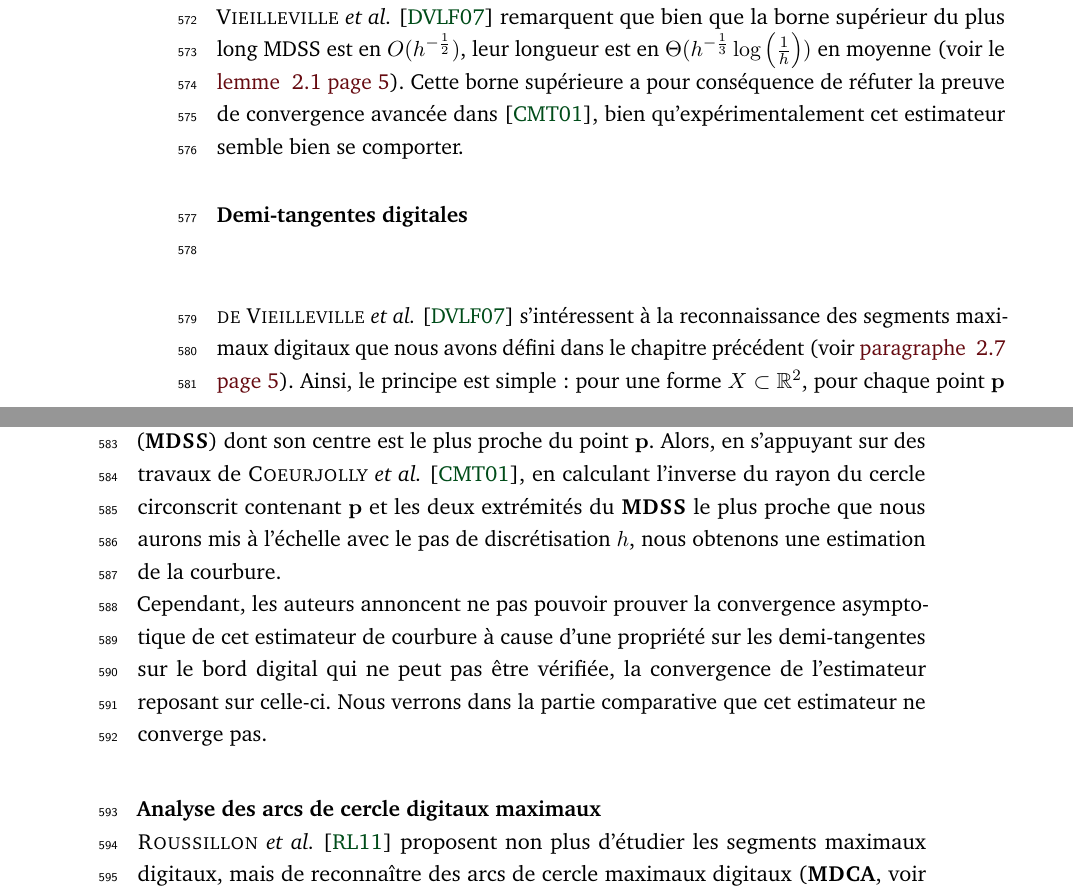
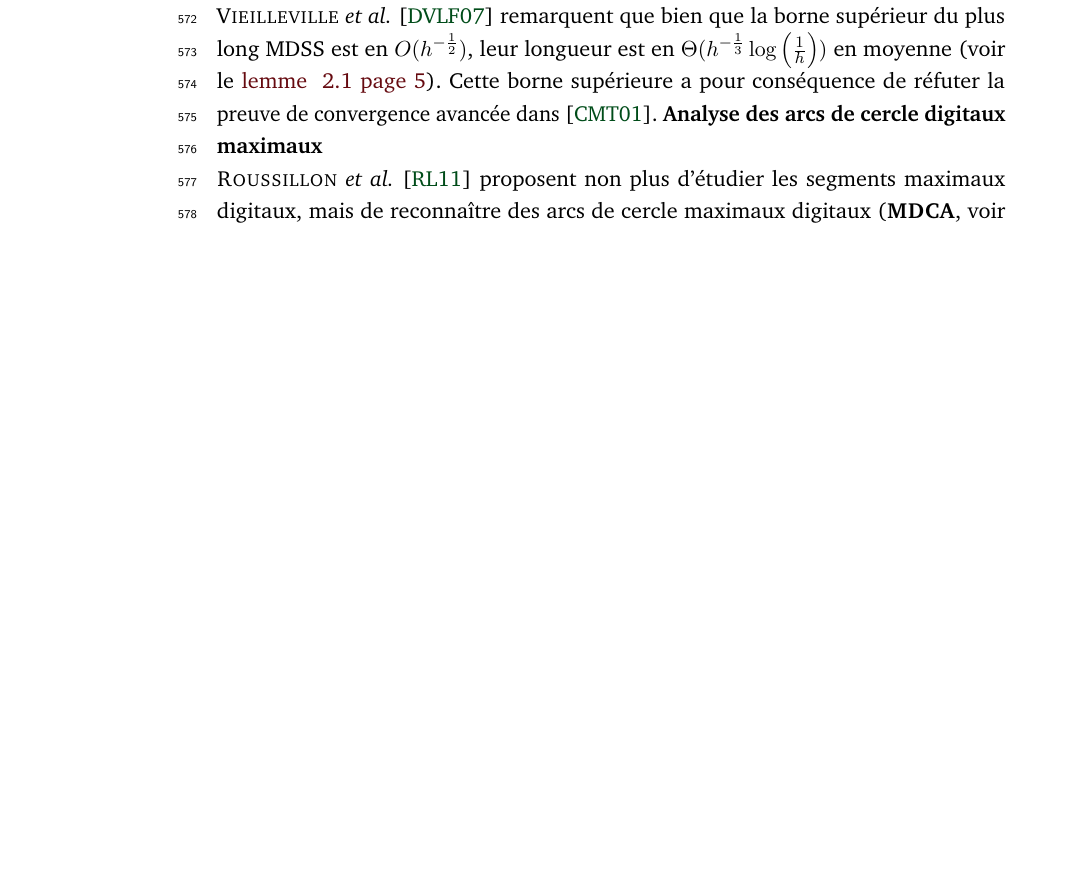
Before and after one commit to jlevallois/PhD-Thesis, a LaTeX thesis (main.tex, which reads content/chapter-estimators.tex): two parts of pages 33 and 34 of 132 before the commit and part of page 33 of 132 after it, the two joined at a grey line, cut so that both start at the same text, the shorter picture padded with empty space. Compiled offline with pdfLaTeX.

Commit message:
removing half-tangent based digital curvature estimator for the moment.

```diff
--- a/content/chapter-estimators.tex
+++ b/content/chapter-estimators.tex
@@ -538,31 +538,28 @@ bien que la borne supérieur du plus long MDSS est en $O(h^{-\frac{1}{2}})$, leu
 longueur est en $\Theta(h^{-\frac{1}{3}} \log \left(\frac{1}{h}\right))$ en
 moyenne (voir le \RefLemma{lem:law-length-MDSS}). Cette borne supérieure a pour
 conséquence de réfuter la preuve de convergence avancée dans
-\cite{Coeurjolly2001}, bien qu'expérimentalement cet estimateur semble bien se
-comporter.
-
-\textbf{Demi-tangentes digitales}\\
-
-\cauthors{de Vieilleville}{deVieilleville2007} s'intéressent à la reconnaissance
-des segments maximaux digitaux que nous avons défini dans le chapitre précédent
-(voir \RefSection{sec:segments}). Ainsi, le principe est simple : pour une forme
-$\Shape \subset \R^2$, pour chaque point $\vp$ du bord digital $\BdZ{\DigShape}$
-avec $\DigShape = \DSh$, ils récupèrent le segment digital maximal (\MDSS) dont
-son centre est le plus proche du point $\vp$. Alors, en s'appuyant sur des
-travaux de \cauthors{Coeurjolly}{Coeurjolly2001}, en calculant l'inverse du
-rayon du cercle circonscrit contenant $\vp$ et les deux extrémités du \MDSS le
-plus proche que nous aurons mis à l'échelle avec le pas de discrétisation $h$,
-nous obtenons une estimation de la courbure.
-%
-\\
-%
-Cependant, les auteurs annoncent ne pas pouvoir prouver la convergence
-asymptotique de cet estimateur de courbure à cause d'une propriété sur les
-demi-tangentes sur le bord digital qui ne peut pas être vérifiée, la convergence
-de l'estimateur reposant sur celle-ci. Nous verrons dans la partie comparative
-que cet estimateur ne converge pas.
-
-
+\cite{Coeurjolly2001}.
+%
+% \textbf{Demi-tangentes digitales}\\
+% %
+% \cauthors{de Vieilleville}{deVieilleville2007} s'intéressent à la reconnaissance
+% des segments maximaux digitaux que nous avons défini dans le chapitre précédent
+% (voir \RefSection{sec:segments}). Ainsi, le principe est simple : pour une forme
+% $\Shape \subset \R^2$, pour chaque point $\vp$ du bord digital $\BdZ{\DigShape}$
+% avec $\DigShape = \DSh$, ils récupèrent le segment digital maximal (\MDSS) dont
+% son centre est le plus proche du point $\vp$. Alors, en s'appuyant sur des
+% travaux de \cauthors{Coeurjolly}{Coeurjolly2001}, en calculant l'inverse du
+% rayon du cercle circonscrit contenant $\vp$ et les deux extrémités du \MDSS le
+% plus proche que nous aurons mis à l'échelle avec le pas de discrétisation $h$,
+% nous obtenons une estimation de la courbure.
+% %
+% \\
+% %
+% Cependant, les auteurs annoncent ne pas pouvoir prouver la convergence
+% asymptotique de cet estimateur de courbure à cause d'une propriété sur les
+% demi-tangentes sur le bord digital qui ne peut pas être vérifiée, la convergence
+% de l'estimateur reposant sur celle-ci.
+% %
 \textbf{Analyse des arcs de cercle digitaux maximaux}\\
 % Most centered Digital Circular Arc
 \cauthors{Roussillon}{Roussillon2011} proposent non plus d'étudier les segments
```
Also changed, not shown: content/chapter-estimators.tex (10 more changed lines).
